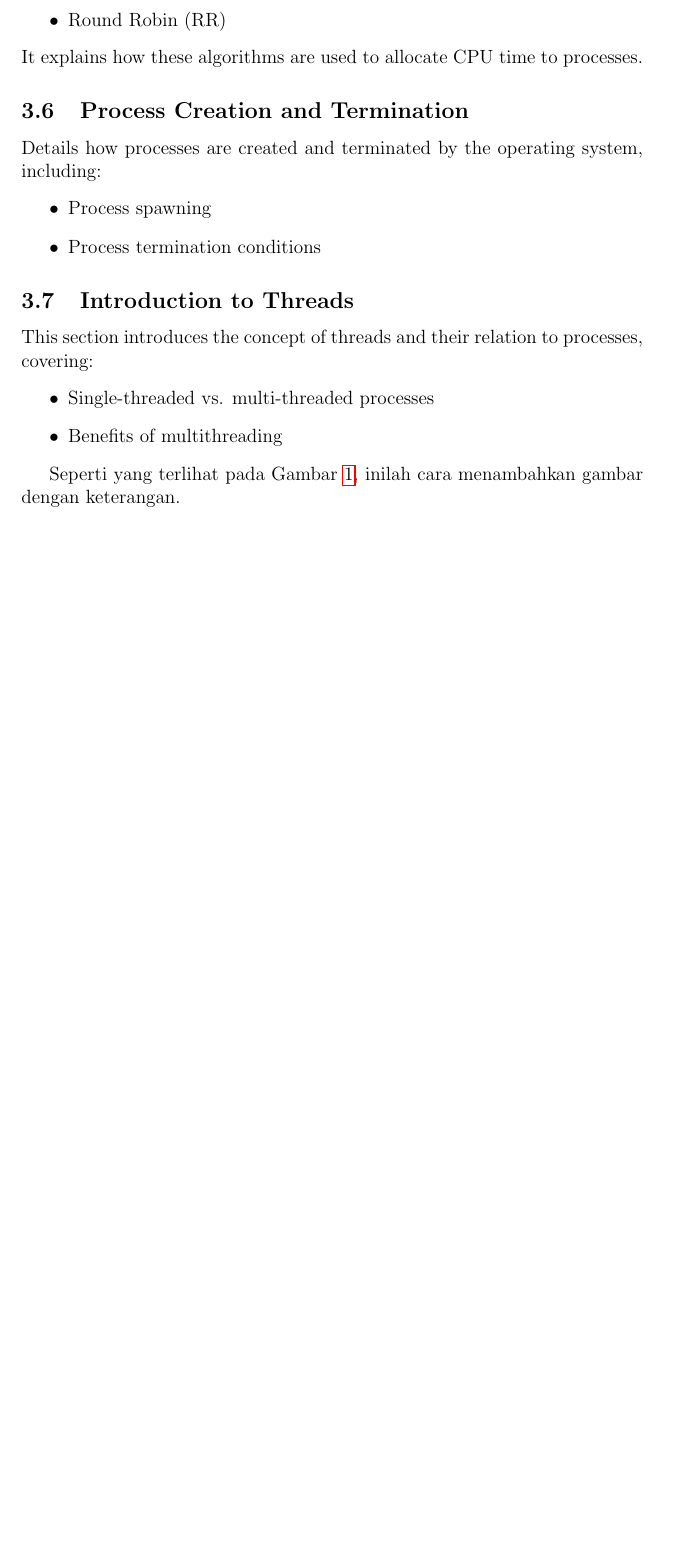
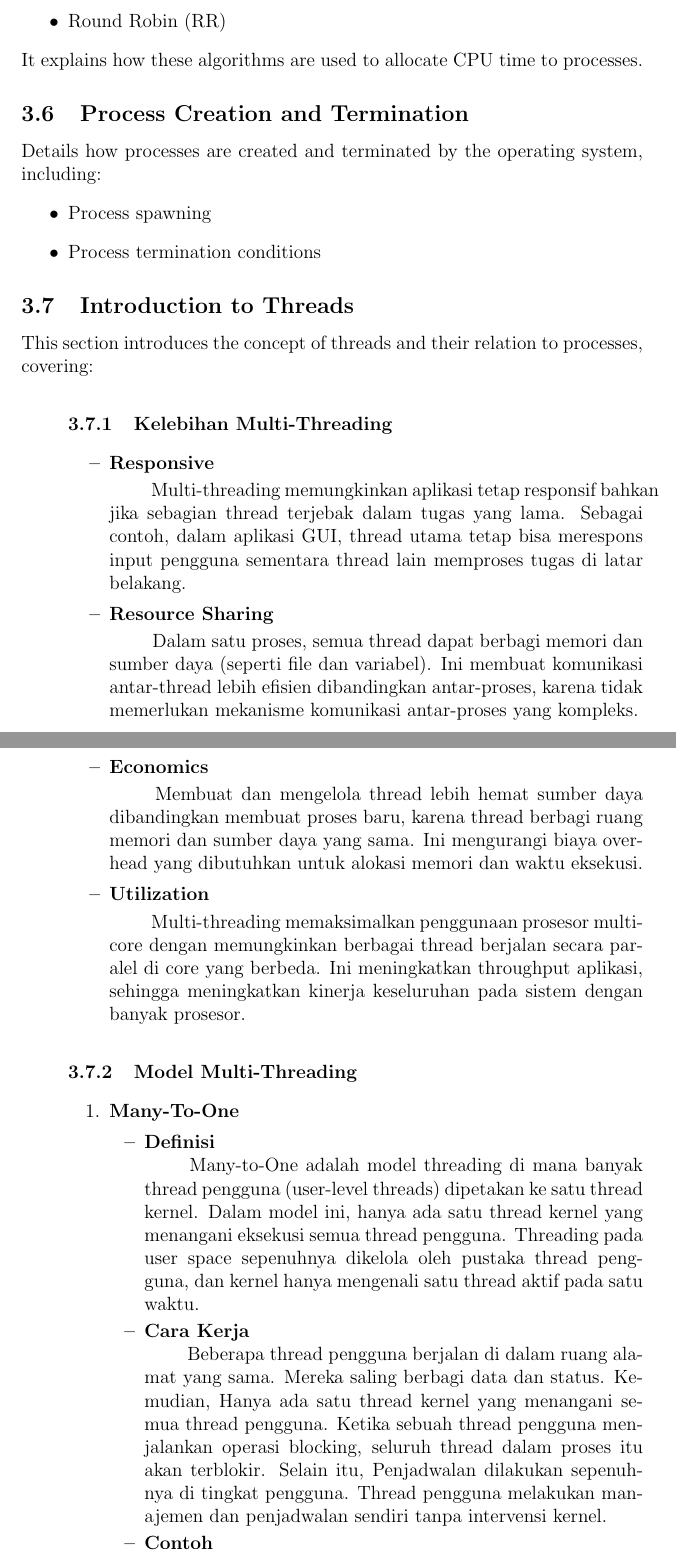
Before and after one commit to Khawaritzmi/os_report_mid2024, a LaTeX document (b_class/main.tex): part of page 5 of 8 before the commit and two parts of pages 5 and 6 of 11 after it, the two joined at a grey line, cut so that both start at the same text, the shorter picture padded with empty space. Compiled offline with pdfLaTeX.

Commit message:
3.7 Introduction to Threads, 3.7.5 & 3.7.6

```diff
--- a/b_class/main.tex
+++ b/b_class/main.tex
@@ -86,7 +86,15 @@ Details how processes are created and terminated by the operating system, includ
 \subsection{Introduction to Threads}
 This section introduces the concept of threads and their relation to processes, covering:
 \begin{itemize}
-    \item Single-threaded vs. multi-threaded processes
-    \item Benefits of multithreading
+\subsubsection{Kelebihan Multi-Threading}
+\begin{itemize}
+    \item\textbf{Responsive}
+    \par \hspace{2em} Multi-threading memungkinkan aplikasi tetap responsif bahkan jika sebagian thread terjebak dalam tugas yang lama. Sebagai contoh, dalam aplikasi GUI, thread utama tetap bisa merespons input pengguna sementara thread lain memproses tugas di latar belakang.
+    \item\textbf{Resource Sharing}
+    \par \hspace{2em} Dalam satu proses, semua thread dapat berbagi memori dan sumber daya (seperti file dan variabel). Ini membuat komunikasi antar-thread lebih efisien dibandingkan antar-proses, karena tidak memerlukan mekanisme komunikasi antar-proses yang kompleks.
+    \item\textbf{Economics}
+    \par \hspace{2em} Membuat dan mengelola thread lebih hemat sumber daya dibandingkan membuat proses baru, karena thread berbagi ruang memori dan sumber daya yang sama. Ini mengurangi biaya overhead yang dibutuhkan untuk alokasi memori dan waktu eksekusi.
+    \item\textbf{Utilization}
+    \par \hspace{2em} Multi-threading memaksimalkan penggunaan prosesor multi-core dengan memungkinkan berbagai thread berjalan secara paralel di core yang berbeda. Ini meningkatkan throughput aplikasi, sehingga meningkatkan kinerja keseluruhan pada sistem dengan banyak prosesor.
 \end{itemize}
 
@@ -97,4 +101,10 @@ This section introduces the concept of threads and their relation to processes,
-    \label{fig:contoh_gambar}
-\end{figure}
-
-Seperti yang terlihat pada Gambar \ref{fig:contoh_gambar}, inilah cara menambahkan gambar dengan keterangan.
+\subsubsection{Model Multi-Threading}
+\begin{enumerate}
+    \item\textbf{Many-To-One}
+    \begin{itemize}
+        \item\textbf{Definisi}
+        \par \hspace{2em} Many-to-One adalah model threading di mana banyak thread pengguna (user-level threads) dipetakan ke satu thread kernel. Dalam model ini, hanya ada satu thread kernel yang menangani eksekusi semua thread pengguna. Threading pada user space sepenuhnya dikelola oleh pustaka thread pengguna, dan kernel hanya mengenali satu thread aktif pada satu waktu.
+        \item\textbf{Cara Kerja}
+        \par \hspace{2em} Beberapa thread pengguna berjalan di dalam ruang alamat yang sama. Mereka saling berbagi data dan status. Kemudian, Hanya ada satu thread kernel yang menangani semua thread pengguna. Ketika sebuah thread pengguna menjalankan operasi blocking, seluruh thread dalam proses itu akan terblokir. Selain itu, Penjadwalan dilakukan sepenuhnya di tingkat pengguna. Thread pengguna melakukan manajemen dan penjadwalan sendiri tanpa intervensi kernel.
+        \item\textbf{Contoh}
+        \par \hspace{2em} Green threads pada implementasi awal Java.
```
Also changed, not shown: b_class/main.tex (24 more changed lines).
